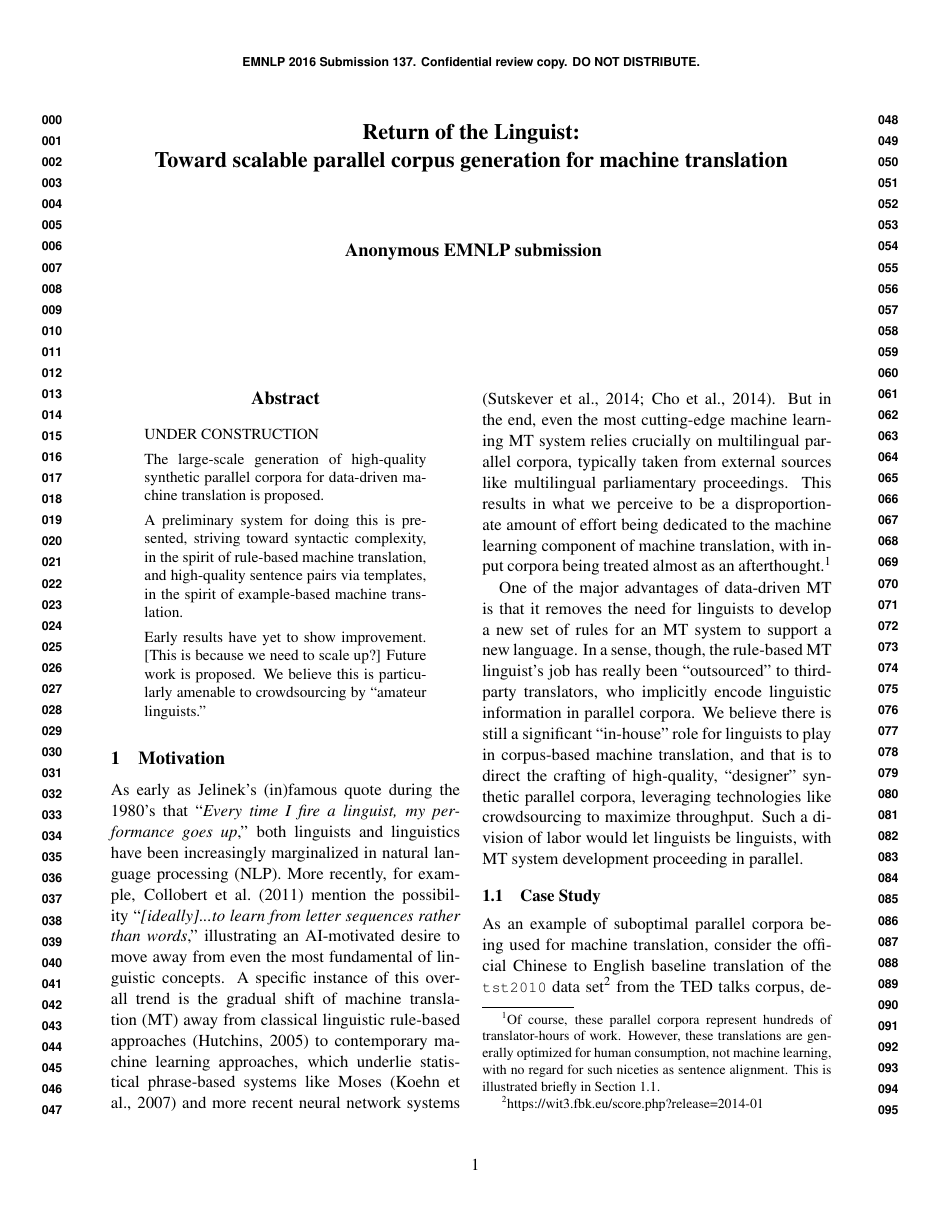
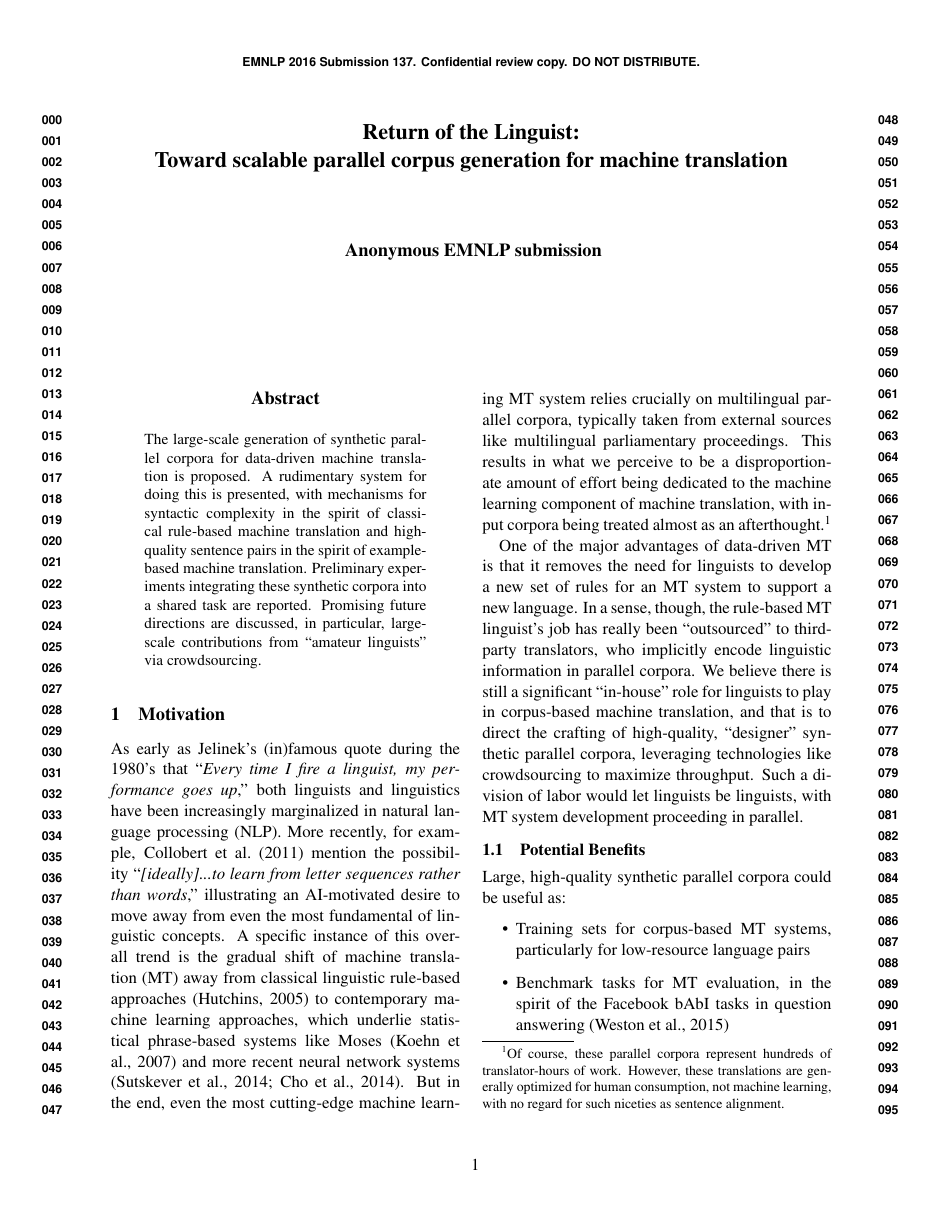
Before and after one commit to ypeels/bitext-maker, a LaTeX paper (doc/paper.tex): page 1 of 7 before the commit and page 1 of 6 after it. Compiled offline with pdfLaTeX.

Commit message:
a halfway presentable abstract

```diff
--- a/doc/paper.tex
+++ b/doc/paper.tex
@@ -16,7 +16,7 @@
     \input{header-emnlp.tex}
     \newcommand\mycitep[1]{\cite{#1}}     % conference-specific ``glue code''
     \newcommand\mynewcite[1]{\newcite{#1}}
-    \newcommand\amtaonly[1]{#1} % currently being used to trim down to 4 pages
+    \newcommand\amtaonly[1]{} % currently being used to trim down to 4 pages
     \newcommand\emnlponly[1]{#1}
     \newcommand\hcomponly[1]{}
 \fi
@@ -52,17 +52,12 @@
 
 
 
+% TODO: follow the 300-word website limit as a guideline to abstract length? check pdf guide
 \begin{abstract}
-\amtaonly{UNDER CONSTRUCTION}
-
-The large-scale generation of high-quality synthetic parallel corpora for data-driven machine translation is proposed.
-
-A preliminary system for doing this is presented, striving toward syntactic complexity, in the spirit of rule-based machine translation, and high-quality sentence pairs via templates, in the spirit of example-based machine translation.
-
-Early results have yet to show improvement. [This is because we need to scale up?]
-Future work is proposed.
-We believe this is particularly amenable to crowdsourcing by ``amateur linguists.''
-
+The large-scale generation of synthetic parallel corpora for data-driven machine translation is proposed.
+A rudimentary system for doing this is presented, with mechanisms for syntactic complexity in the spirit of classical rule-based machine translation and high-quality sentence pairs in the spirit of example-based machine translation.
+Preliminary experiments integrating these synthetic corpora into a shared task are reported.
+Promising future directions are discussed, in particular, large-scale contributions from ``amateur linguists'' via crowdsourcing.
 \end{abstract}
 
 
```
Also changed, not shown: doc/paper.tex (1 more changed lines).
